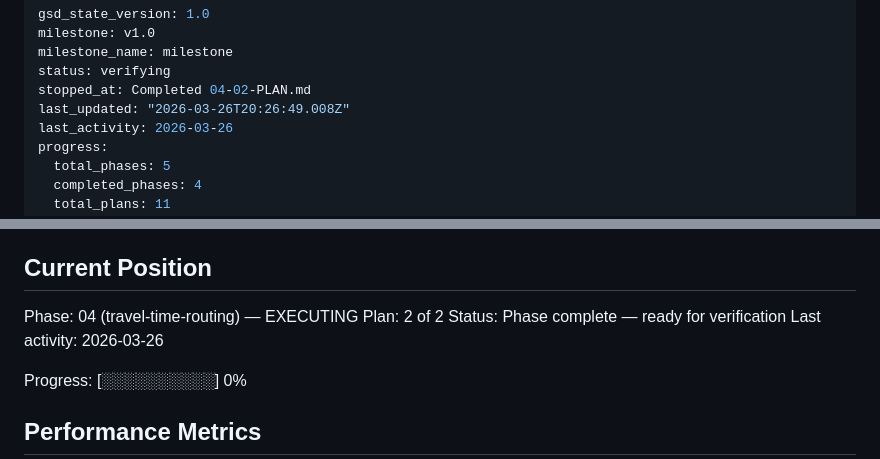
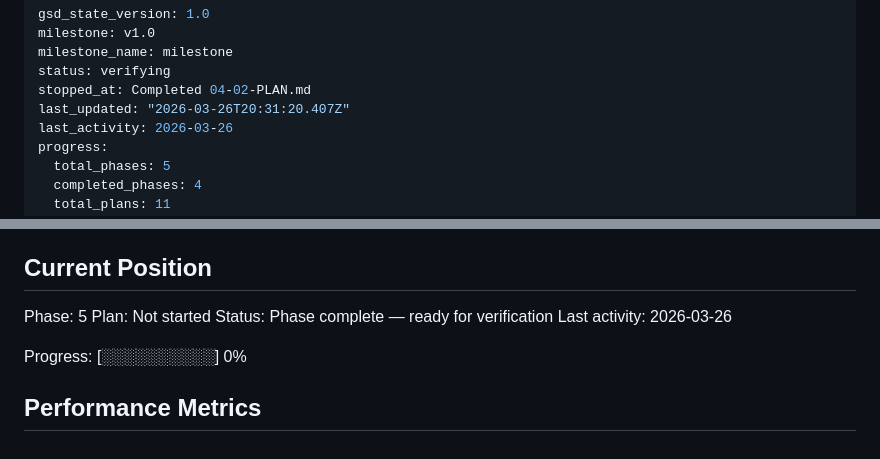
Before and after one commit to prepor/berlin-gymnasium, a Markdown page: .planning/STATE.md, 2 parts joined by grey strips. Rendered like a GitHub page.

Commit message:
docs(phase-04): complete phase execution

```diff
--- a/.planning/STATE.md
+++ b/.planning/STATE.md
@@ -4,7 +4,7 @@ milestone: v1.0
 milestone_name: milestone
 status: verifying
 stopped_at: Completed 04-02-PLAN.md
-last_updated: "2026-03-26T20:26:49.008Z"
+last_updated: "2026-03-26T20:31:20.407Z"
 last_activity: 2026-03-26
 progress:
   total_phases: 5
@@ -25,8 +25,8 @@ See: .planning/PROJECT.md (updated 2026-03-26)
 
 ## Current Position
 
-Phase: 04 (travel-time-routing) — EXECUTING
-Plan: 2 of 2
+Phase: 5
+Plan: Not started
 Status: Phase complete — ready for verification
 Last activity: 2026-03-26
 
```
Also changed, not shown: 1 other file.
